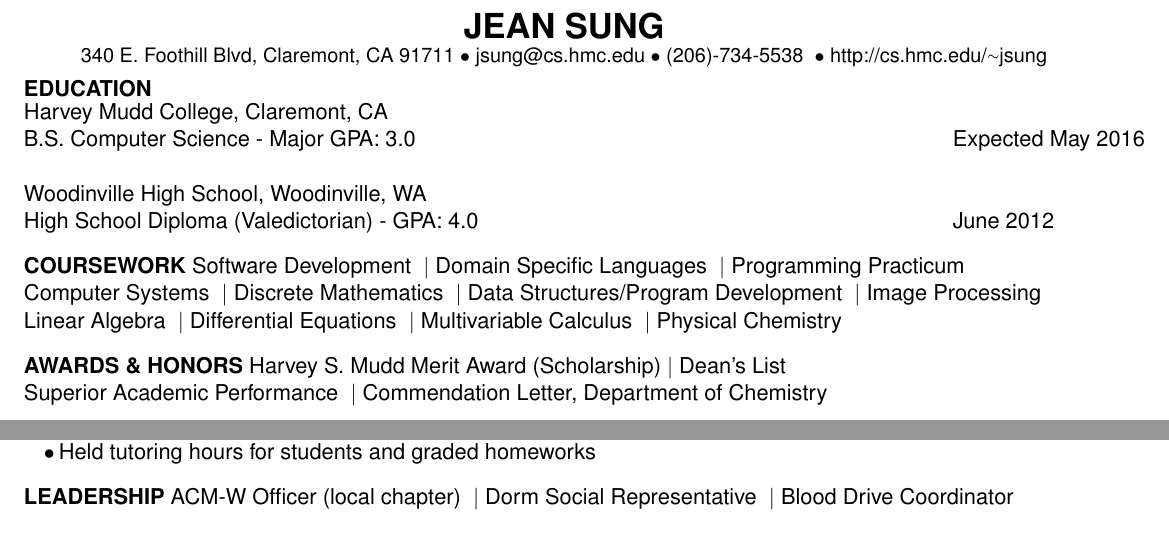
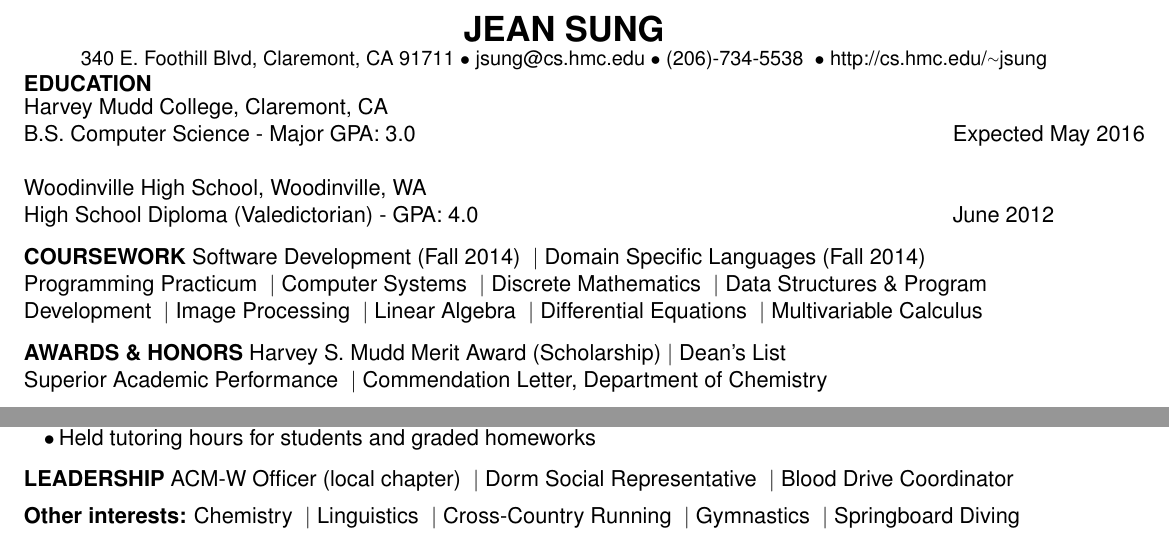
Before and after one commit to jeansung/ResumeCollection, a LaTeX CV (master_resume/master_resume.tex): two parts of the page, joined at a grey line, cut so that both start at the same text. Compiled offline with pdfLaTeX.

Commit message:
updated current resume
added dates to latest classes
fixed some formatting
added fun section at the end

```diff
--- a/master_resume/master_resume.tex
+++ b/master_resume/master_resume.tex
@@ -76,10 +76,9 @@
 
 % Relevant Coursework
 \begin{flushleft}
-{\textbf{COURSEWORK}} Software Development \vb Domain Specific Languages \vb Programming Practicum \\
-Computer Systems \vb Discrete Mathematics \vb Data Structures/Program Development \vb Image Processing
-Linear Algebra \vb Differential Equations \vb Multivariable Calculus \vb Physical Chemistry\\
-
+{\textbf{COURSEWORK}} Software Development (Fall 2014) \vb Domain Specific Languages (Fall 2014) \\
+Programming Practicum \vb Computer Systems \vb Discrete Mathematics \vb Data Structures \& Program Development \vb Image Processing \vb Linear Algebra \vb Differential Equations \vb Multivariable Calculus  \\
+% \vb Physical Chemistry
 % \vb Principles of CS
 % \vb Introduction to CS
 % \vb Mathematics of Voting
@@ -169,7 +168,7 @@
 % Leadership
 \flushleft {\textbf{LEADERSHIP} ACM-W Officer (local chapter) \vb Dorm Social Representative \vb Blood Drive Coordinator
 % Fun
-%\textbf{}\flushleft {\textbf{Fun:} Cross-Country Running \vb Gymnastics \vb Springboard Diving
+\flushleft {\textbf{Other interests:} Chemistry \vb Linguistics \vb Cross-Country Running \vb Gymnastics \vb Springboard Diving
 
 
 % Activities
```
Also changed, not shown: versions/JEANSUNG_CURRENT.pdf, 1 other file.
